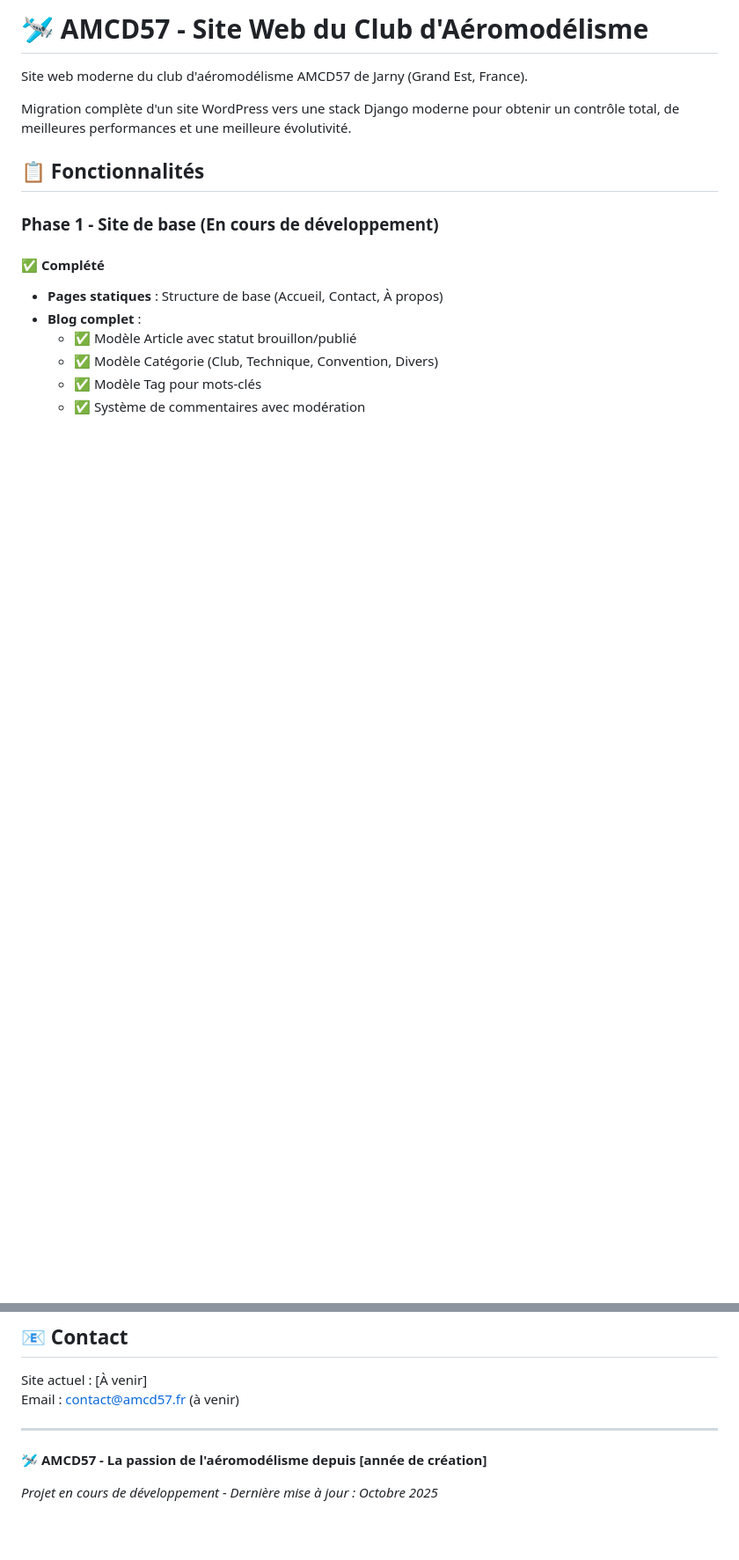
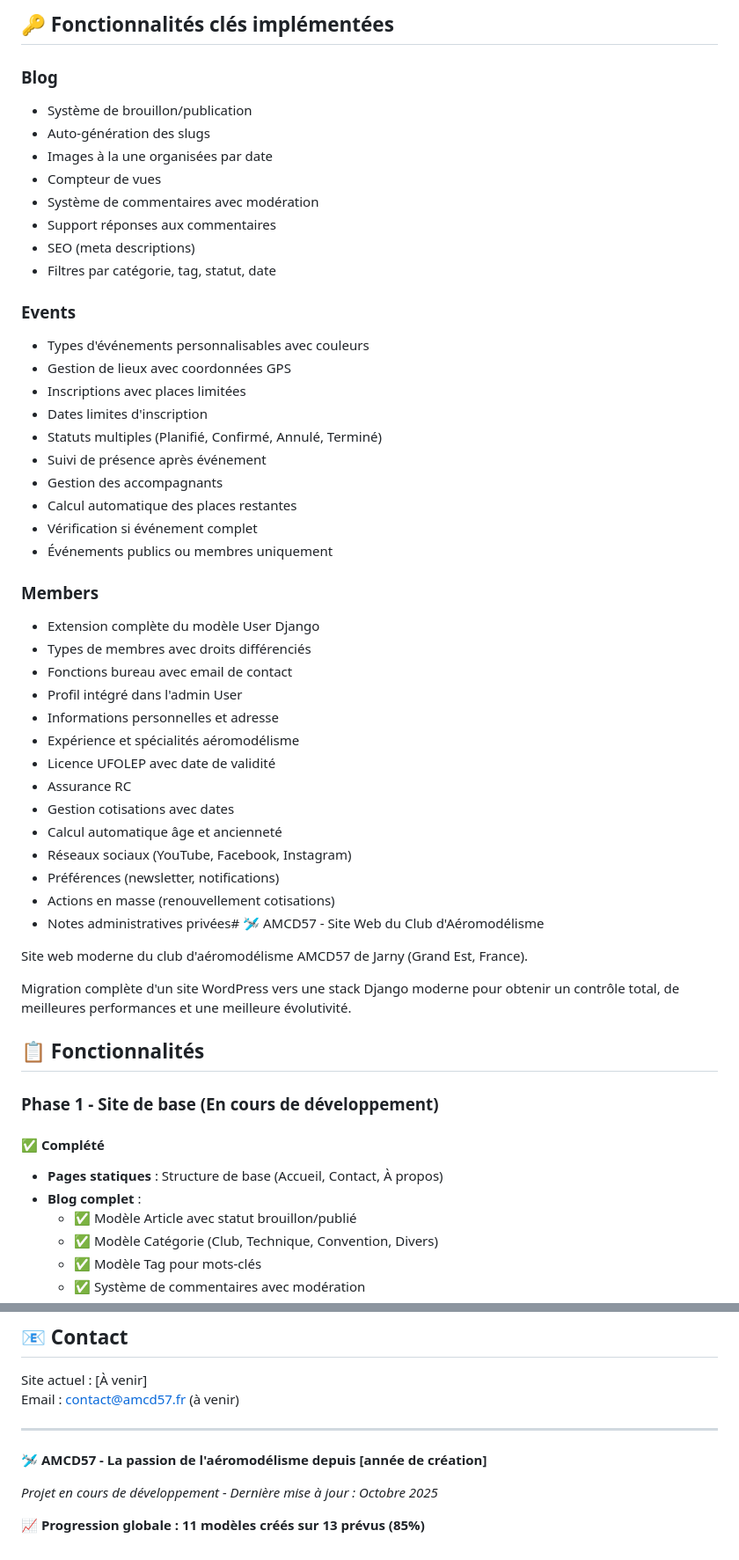
Before and after one commit to alo635/amcd57-django, a Markdown page: readme.md, 2 parts joined by grey strips. Shown: that part at 88% size. GitHub-like rendering; blank space fills up the shorter version.

```diff
--- a/readme.md
+++ b/readme.md
@@ -1,4 +1,45 @@
-# 🛩️ AMCD57 - Site Web du Club d'Aéromodélisme
+## 🔑 Fonctionnalités clés implémentées
+
+### Blog
+
+- Système de brouillon/publication
+- Auto-génération des slugs
+- Images à la une organisées par date
+- Compteur de vues
+- Système de commentaires avec modération
+- Support réponses aux commentaires
+- SEO (meta descriptions)
+- Filtres par catégorie, tag, statut, date
+
+### Events
+
+- Types d'événements personnalisables avec couleurs
+- Gestion de lieux avec coordonnées GPS
+- Inscriptions avec places limitées
+- Dates limites d'inscription
+- Statuts multiples (Planifié, Confirmé, Annulé, Terminé)
+- Suivi de présence après événement
+- Gestion des accompagnants
+- Calcul automatique des places restantes
+- Vérification si événement complet
+- Événements publics ou membres uniquement
+
+### Members
+
+- Extension complète du modèle User Django
+- Types de membres avec droits différenciés
+- Fonctions bureau avec email de contact
+- Profil intégré dans l'admin User
+- Informations personnelles et adresse
+- Expérience et spécialités aéromodélisme
+- Licence UFOLEP avec date de validité
+- Assurance RC
+- Gestion cotisations avec dates
+- Calcul automatique âge et ancienneté
+- Réseaux sociaux (YouTube, Facebook, Instagram)
+- Préférences (newsletter, notifications)
+- Actions en masse (renouvellement cotisations)
+- Notes administratives privées# 🛩️ AMCD57 - Site Web du Club d'Aéromodélisme
 
 Site web moderne du club d'aéromodélisme AMCD57 de Jarny (Grand Est, France).
 
@@ -392,3 +461,5 @@ Email : contact@amcd57.fr (à venir)
 **🛩️ AMCD57 - La passion de l'aéromodélisme depuis [année de création]**
 
 _Projet en cours de développement - Dernière mise à jour : Octobre 2025_
+
+**📈 Progression globale : 11 modèles créés sur 13 prévus (85%)**
```
Also changed, not shown: other parts of readme.md (+44 -16 lines).
